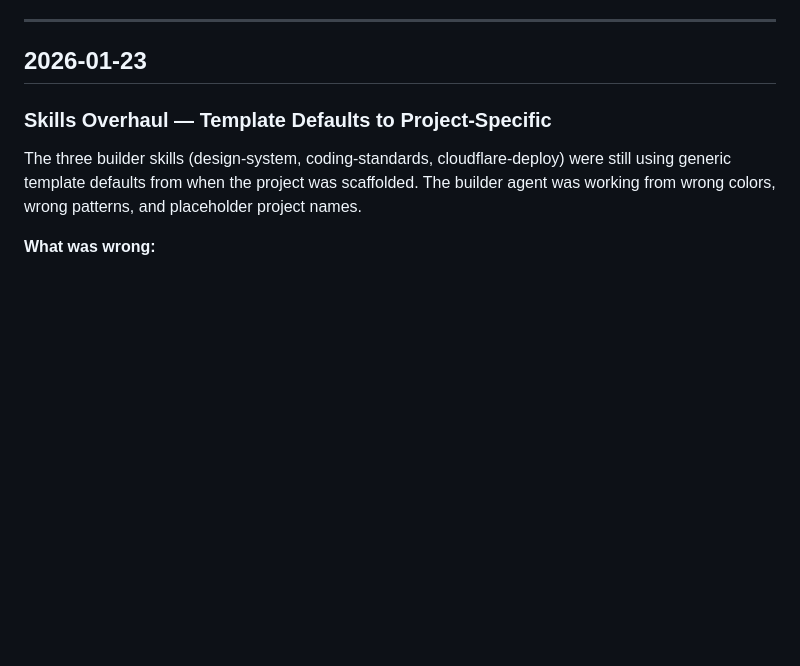
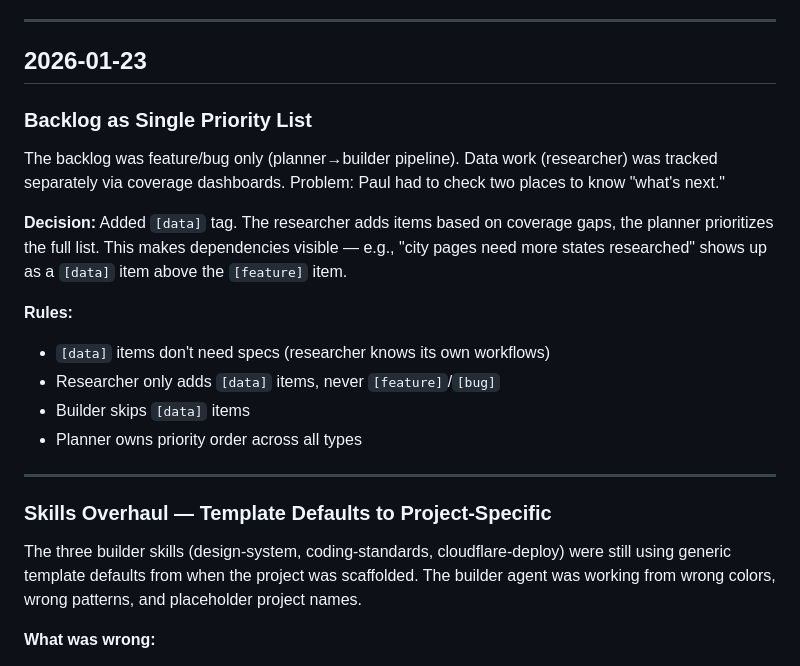
Before and after one commit to paulberesuita/haunted-places, a Markdown page: CONTEXT.md, the part around the change. GitHub-like rendering; blank space fills up the shorter version.

Commit message:
Update CHANGELOG and CONTEXT for backlog [data] tag
Co-Authored-By: Claude Opus 4.5 <noreply@anthropic.com>

```diff
--- a/CONTEXT.md
+++ b/CONTEXT.md
@@ -5,6 +5,20 @@ Key decisions, insights, and lessons learned. Update this when making significan
 ---
 
 ## 2026-01-23
+
+### Backlog as Single Priority List
+
+The backlog was feature/bug only (planner→builder pipeline). Data work (researcher) was tracked separately via coverage dashboards. Problem: Paul had to check two places to know "what's next."
+
+**Decision:** Added `[data]` tag. The researcher adds items based on coverage gaps, the planner prioritizes the full list. This makes dependencies visible — e.g., "city pages need more states researched" shows up as a `[data]` item above the `[feature]` item.
+
+**Rules:**
+- `[data]` items don't need specs (researcher knows its own workflows)
+- Researcher only adds `[data]` items, never `[feature]`/`[bug]`
+- Builder skips `[data]` items
+- Planner owns priority order across all types
+
+---
 
 ### Skills Overhaul — Template Defaults to Project-Specific
 
```
Also changed, not shown: CHANGELOG.md (+6 -1 lines).
